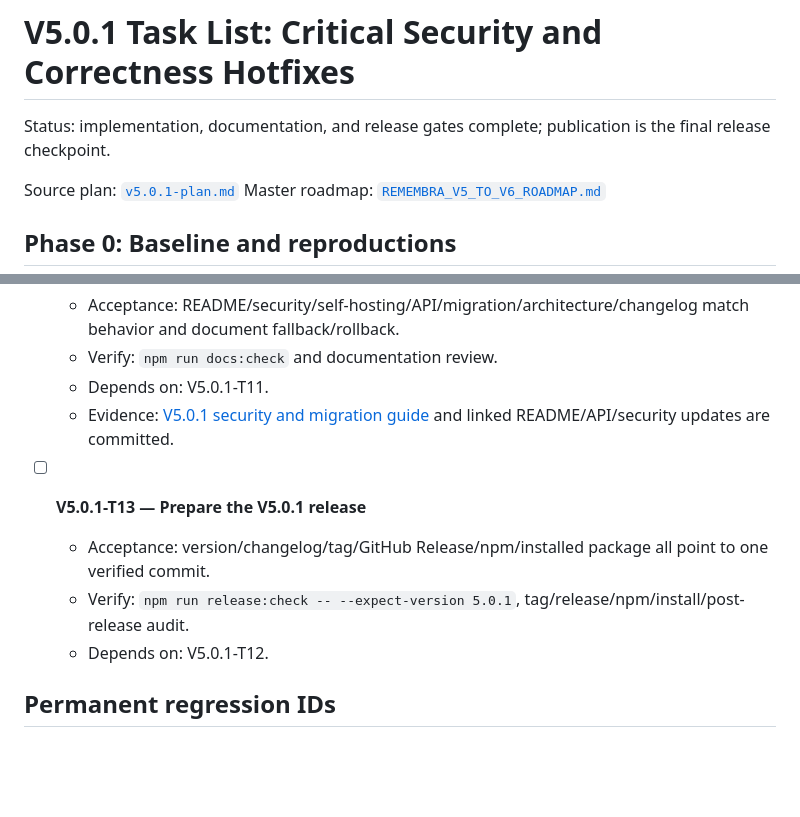
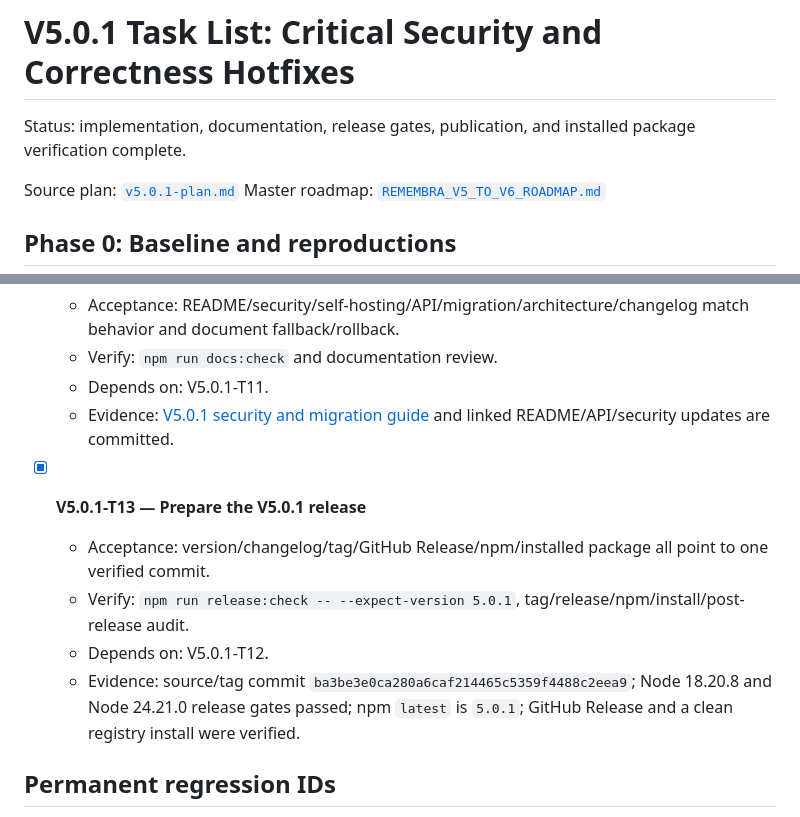
Before and after one commit to Hilbras/Remembra, a Markdown page: tasks/v5.0.1-todo.md, 2 parts joined by grey strips. GitHub-like rendering; blank space fills up the shorter version.

Commit message:
docs: record v5.0.1 publication

```diff
--- a/tasks/v5.0.1-todo.md
+++ b/tasks/v5.0.1-todo.md
@@ -1,7 +1,7 @@
 # V5.0.1 Task List: Critical Security and Correctness Hotfixes
 
-Status: implementation, documentation, and release gates complete; publication
-is the final release checkpoint.
+Status: implementation, documentation, release gates, publication, and installed
+package verification complete.
 
 Source plan: [`v5.0.1-plan.md`](v5.0.1-plan.md)
 Master roadmap: [`REMEMBRA_V5_TO_V6_ROADMAP.md`](../REMEMBRA_V5_TO_V6_ROADMAP.md)
@@ -112,10 +112,11 @@ Master roadmap: [`REMEMBRA_V5_TO_V6_ROADMAP.md`](../REMEMBRA_V5_TO_V6_ROADMAP.md
   - Depends on: V5.0.1-T11.
   - Evidence: [V5.0.1 security and migration guide](../docs/v5.0.1-security-and-migration.md) and linked README/API/security updates are committed.
 
-- [ ] **V5.0.1-T13 — Prepare the V5.0.1 release**
+- [x] **V5.0.1-T13 — Prepare the V5.0.1 release**
   - Acceptance: version/changelog/tag/GitHub Release/npm/installed package all point to one verified commit.
   - Verify: `npm run release:check -- --expect-version 5.0.1`, tag/release/npm/install/post-release audit.
   - Depends on: V5.0.1-T12.
+  - Evidence: source/tag commit `ba3be3e0ca280a6caf214465c5359f4488c2eea9`; Node 18.20.8 and Node 24.21.0 release gates passed; npm `latest` is `5.0.1`; GitHub Release and a clean registry install were verified.
 
 ## Permanent regression IDs
 
```
Also changed, not shown: other parts of tasks/v5.0.1-todo.md (+6 -6 lines).
